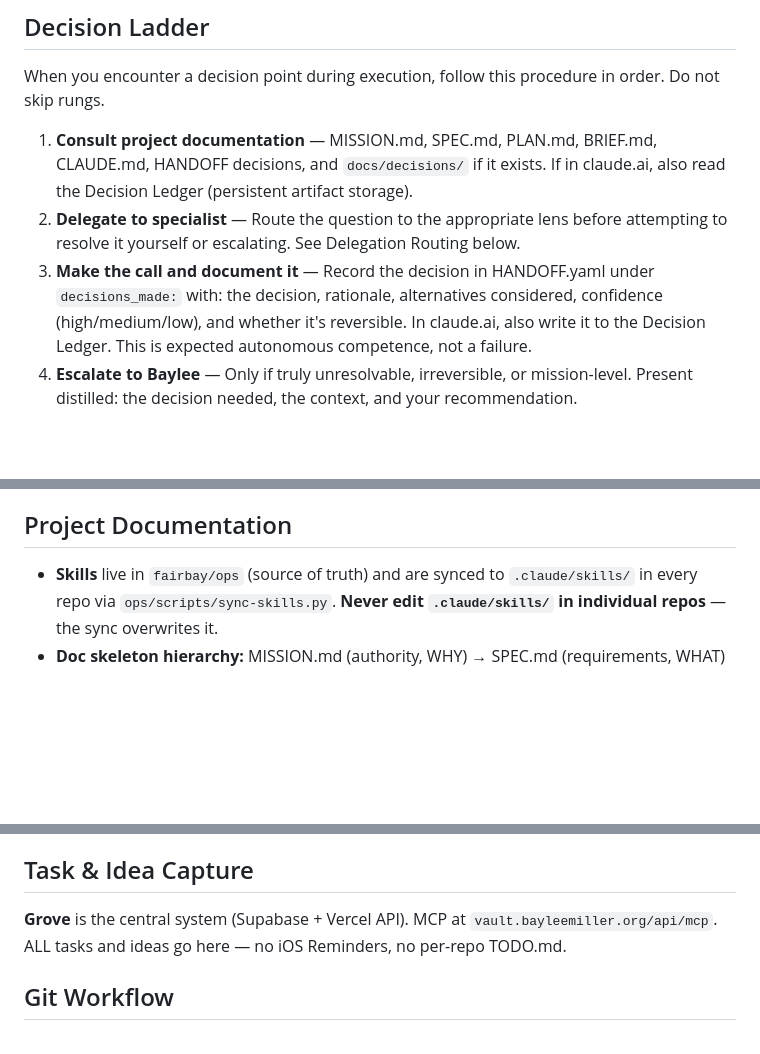
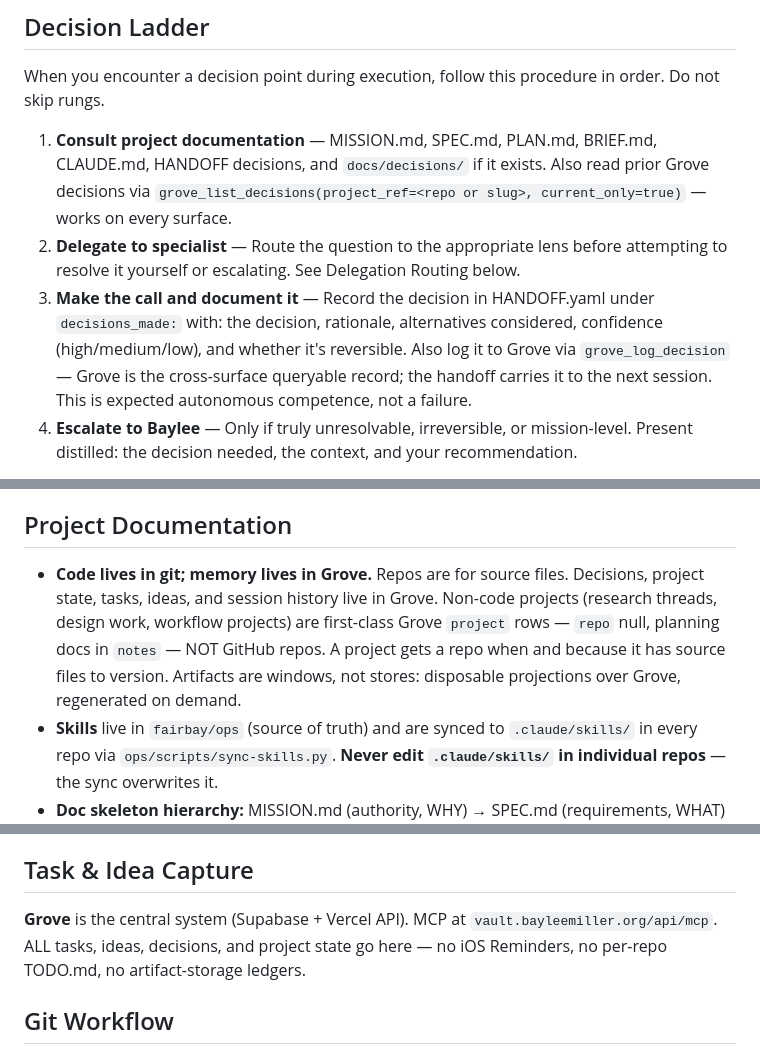
Before and after one commit to fairbay/intermission, a Markdown page: .claude/global.md, 3 parts joined by grey strips. Drawn GitHub-style; blank space fills up the shorter version.

Commit message:
sync .claude/global.md from ops

```diff
--- a/.claude/global.md
+++ b/.claude/global.md
@@ -24,9 +24,9 @@ Fairbay is a solo builder brand. `fairbay` is a GitHub **User** account (not an
 
 When you encounter a decision point during execution, follow this procedure in order. Do not skip rungs.
 
-1. **Consult project documentation** — MISSION.md, SPEC.md, PLAN.md, BRIEF.md, CLAUDE.md, HANDOFF decisions, and `docs/decisions/` if it exists. If in claude.ai, also read the Decision Ledger (persistent artifact storage).
+1. **Consult project documentation** — MISSION.md, SPEC.md, PLAN.md, BRIEF.md, CLAUDE.md, HANDOFF decisions, and `docs/decisions/` if it exists. Also read prior Grove decisions via `grove_list_decisions(project_ref=<repo or slug>, current_only=true)` — works on every surface.
 2. **Delegate to specialist** — Route the question to the appropriate lens before attempting to resolve it yourself or escalating. See Delegation Routing below.
-3. **Make the call and document it** — Record the decision in HANDOFF.yaml under `decisions_made:` with: the decision, rationale, alternatives considered, confidence (high/medium/low), and whether it's reversible. In claude.ai, also write it to the Decision Ledger. This is expected autonomous competence, not a failure.
+3. **Make the call and document it** — Record the decision in HANDOFF.yaml under `decisions_made:` with: the decision, rationale, alternatives considered, confidence (high/medium/low), and whether it's reversible. Also log it to Grove via `grove_log_decision` — Grove is the cross-surface queryable record; the handoff carries it to the next session. This is expected autonomous competence, not a failure.
 4. **Escalate to Baylee** — Only if truly unresolvable, irreversible, or mission-level. Present distilled: the decision needed, the context, and your recommendation.
 
 Rung 3 is the expected operating mode for most decisions. The ladder exists to ensure decisions are informed (Rung 1), considered from the right angle (Rung 2), and documented (Rung 3) — not to avoid making them.
@@ -44,6 +44,7 @@ Escalate to Baylee only for mission-level judgment, real-world actions he must p
 
 ## Project Documentation
 
+- **Code lives in git; memory lives in Grove.** Repos are for source files. Decisions, project state, tasks, ideas, and session history live in Grove. Non-code projects (research threads, design work, workflow projects) are first-class Grove `project` rows — `repo` null, planning docs in `notes` — NOT GitHub repos. A project gets a repo when and because it has source files to version. Artifacts are windows, not stores: disposable projections over Grove, regenerated on demand.
 - **Skills** live in `fairbay/ops` (source of truth) and are synced to `.claude/skills/` in every repo via `ops/scripts/sync-skills.py`. **Never edit `.claude/skills/` in individual repos** — the sync overwrites it.
 - **Doc skeleton hierarchy:** MISSION.md (authority, WHY) → SPEC.md (requirements, WHAT) → PLAN.md (technical approach, HOW). BRIEF.md is the lightweight alternative — when no planning artifacts exist, the build skill generates one from 5 interview questions. Not every project needs all layers; BRIEF.md is valid on its own for small or early-stage work. HANDOFF.yaml is session state (who worked last, what's next), not part of the doc skeleton.
 - **Interview-mode engagement is the documentation trigger.** If a topic is worth interviewing about, the output becomes a durable artifact, not ephemeral chat context. Architect creates MISSION/SPEC/PLAN via interview; build creates BRIEF.md via quick interview; brainstorm-engine captures ideas durably.
@@ -54,7 +55,7 @@ Escalate to Baylee only for mission-level judgment, real-world actions he must p
 
 ## Task & Idea Capture
 
-**Grove** is the central system (Supabase + Vercel API). MCP at `vault.bayleemiller.org/api/mcp`. ALL tasks and ideas go here — no iOS Reminders, no per-repo TODO.md.
+**Grove** is the central system (Supabase + Vercel API). MCP at `vault.bayleemiller.org/api/mcp`. ALL tasks, ideas, decisions, and project state go here — no iOS Reminders, no per-repo TODO.md, no artifact-storage ledgers.
 
 ## Git Workflow
 
```
